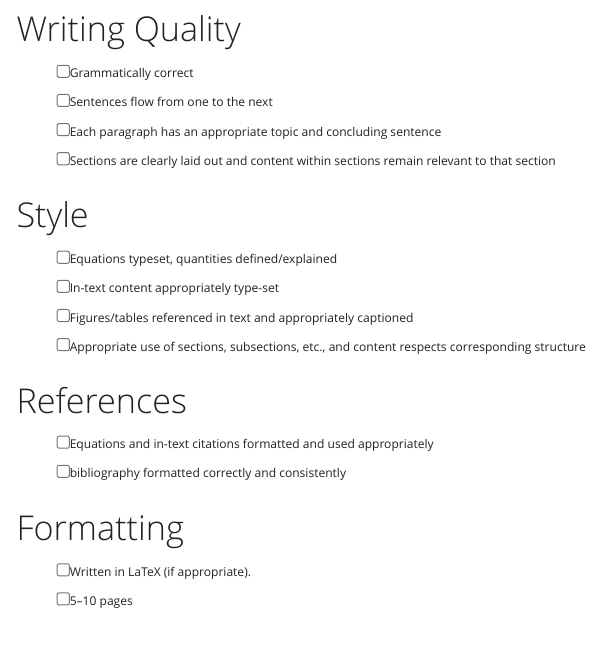
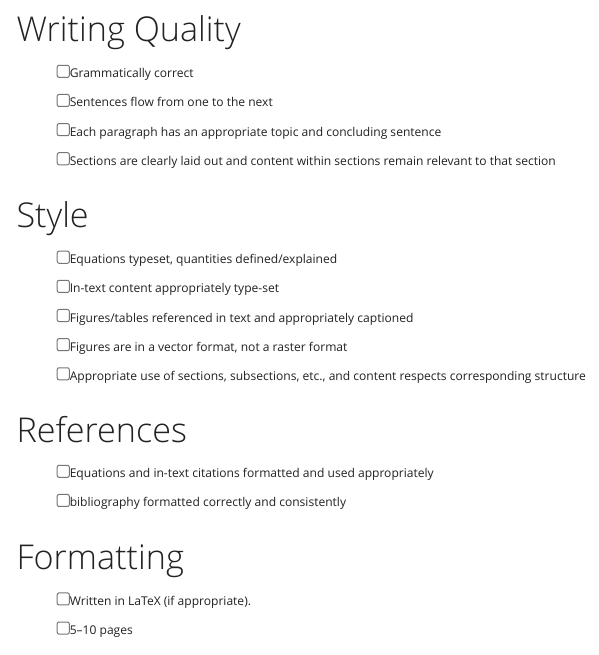
Before and after one commit to mateenshaikh/onlineresources5, a Quarto document (proposalchecklist.qmd): the page in a window 1100 px wide, from 290 px down. Rendered offline with R 4.5, knitr and Pandoc in place of Quarto, with nearby package versions; menus at the side of the page are left out.

Commit message:
Update proposalchecklist.qmd

```diff
--- a/proposalchecklist.qmd
+++ b/proposalchecklist.qmd
@@ -33,6 +33,7 @@ checkboxsymbol=ifelse (knitr::is_html_output(),
 -   [ ] Equations typeset, quantities defined/explained
 -   [ ] In-text content appropriately type-set
 -   [ ] Figures/tables referenced in text and appropriately captioned
+-   [ ] Figures are in a vector format, not a raster format
 -   [ ] Appropriate use of sections, subsections, etc., and content respects corresponding structure
 
 # References
```
